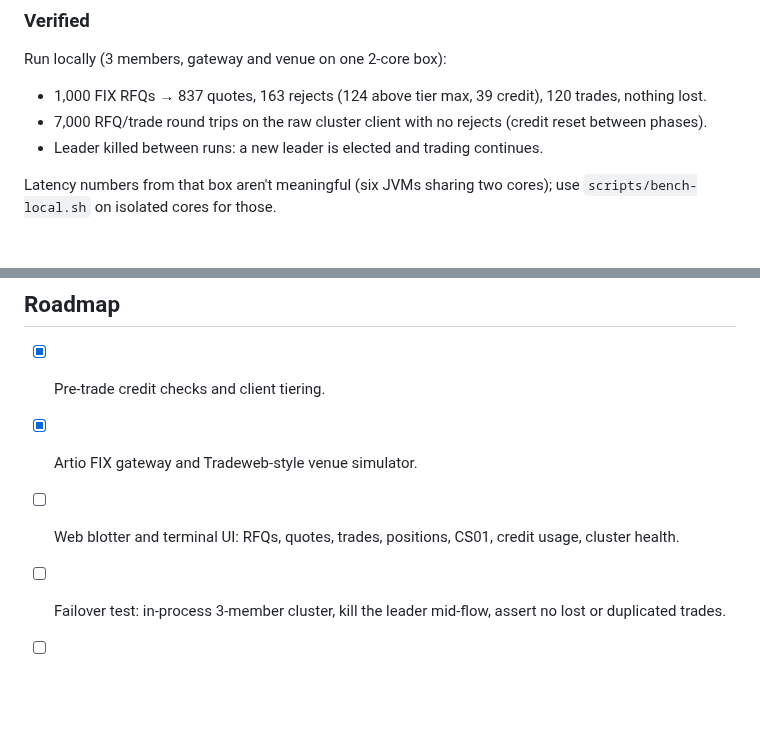
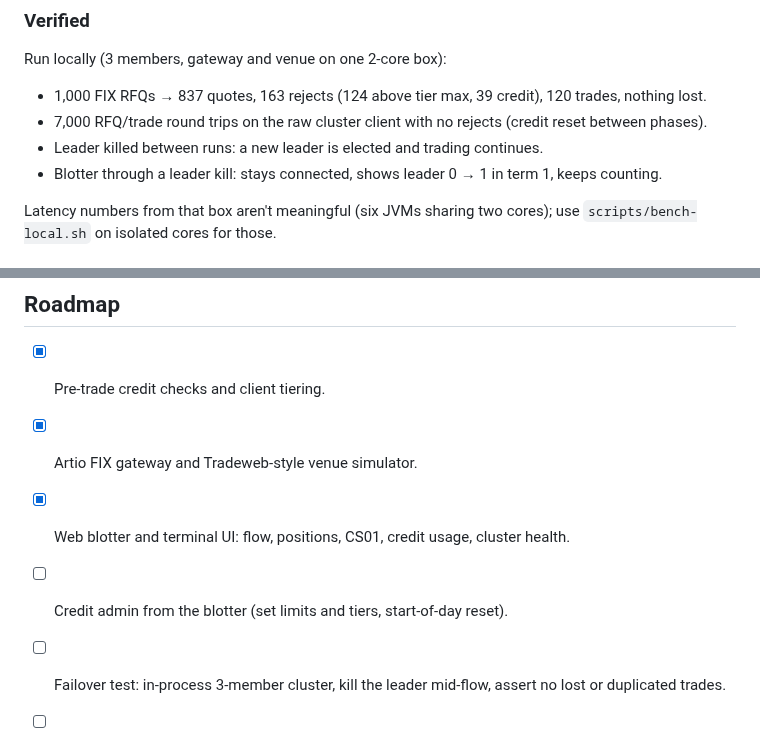
Before and after one commit to andylynch/aeronfire, a Markdown page: README.md, 2 parts joined by grey strips. Drawn GitHub-style; blank space fills up the shorter version.

```diff
--- a/README.md
+++ b/README.md
@@ -48,6 +65,7 @@ Run locally (3 members, gateway and venue on one 2-core box):
 - 1,000 FIX RFQs → 837 quotes, 163 rejects (124 above tier max, 39 credit), 120 trades, nothing lost.
 - 7,000 RFQ/trade round trips on the raw cluster client with no rejects (credit reset between phases).
 - Leader killed between runs: a new leader is elected and trading continues.
+- Blotter through a leader kill: stays connected, shows leader 0 → 1 in term 1, keeps counting.
 
 Latency numbers from that box aren't meaningful (six JVMs sharing two cores); use
 `scripts/bench-local.sh` on isolated cores for those.
@@ -122,7 +141,8 @@ JDK 25 and Gradle (via the wrapper). The build passes the flags Aeron/Agrona nee
 
 - [x] Pre-trade credit checks and client tiering.
 - [x] Artio FIX gateway and Tradeweb-style venue simulator.
-- [ ] Web blotter and terminal UI: RFQs, quotes, trades, positions, CS01, credit usage, cluster health.
+- [x] Web blotter and terminal UI: flow, positions, CS01, credit usage, cluster health.
+- [ ] Credit admin from the blotter (set limits and tiers, start-of-day reset).
 - [ ] Failover test: in-process 3-member cluster, kill the leader mid-flow, assert no lost or duplicated trades.
 - [ ] Gateway: reconnect to the new leader mid-flow, sweep stale RFQs, pool per-RFQ state.
 - [ ] Client reconnects and resends on leader change (idempotent RFQ ids).
```
Also changed, not shown: other parts of README.md (+19 -1 lines), docs/blotter.png (added), 10 other files.
